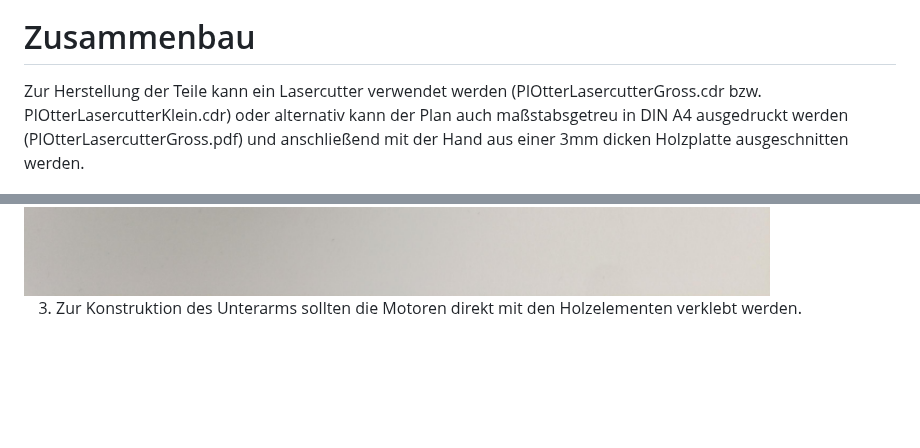
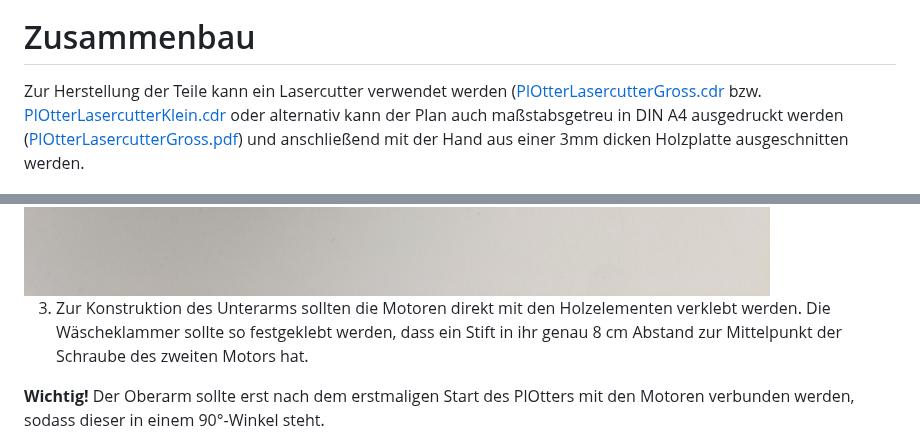
Before and after one commit to dieBaerigenBerchtesgadener/PlOtter, a Markdown page: README.md, 2 parts joined by grey strips. Rendered like a GitHub page; blank space fills up the shorter version.

```diff
--- a/README.md
+++ b/README.md
@@ -97,7 +97,7 @@ Andere Raspberry Pis werden auch unterstützt, der Raspberry Pi Zero genügt abe
 10. Um nun die Webseite zu öffnen gehe auf http://plotter bzw. http://deineIpAdresse
 
 # Zusammenbau
-Zur Herstellung der Teile kann ein Lasercutter verwendet werden (PlOtterLasercutterGross.cdr bzw. PlOtterLasercutterKlein.cdr) oder alternativ kann der Plan auch maßstabsgetreu in DIN A4 ausgedruckt werden (PlOtterLasercutterGross.pdf) und anschließend mit der Hand aus einer 3mm dicken Holzplatte ausgeschnitten werden.
+Zur Herstellung der Teile kann ein Lasercutter verwendet werden ([PlOtterLasercutterGross.cdr]([https://pages.github.com/](https://github.com/dieBaerigenBerchtesgadener/PlOtter/blob/main/PlOtterLasercutterGross.cdr)) bzw. [PlOtterLasercutterKlein.cdr]([https://pages.github.com/](https://github.com/dieBaerigenBerchtesgadener/PlOtter/blob/main/PlOtterLasercutterKlein.cdr)) oder alternativ kann der Plan auch maßstabsgetreu in DIN A4 ausgedruckt werden ([PlOtterLasercutterGross.pdf](https://github.com/dieBaerigenBerchtesgadener/PlOtter/blob/main/PlOtterLasercutterGross.pdf)) und anschließend mit der Hand aus einer 3mm dicken Holzplatte ausgeschnitten werden.
 
 
 <div style="display: flex;">
@@ -122,7 +122,9 @@ Zur Herstellung der Teile kann ein Lasercutter verwendet werden (PlOtterLasercut
 
 
 
-3. Zur Konstruktion des Unterarms sollten die Motoren direkt mit den Holzelementen verklebt werden.
+3. Zur Konstruktion des Unterarms sollten die Motoren direkt mit den Holzelementen verklebt werden. Die Wäscheklammer sollte so festgeklebt werden, dass ein Stift in ihr genau 8 cm Abstand zur Mittelpunkt der Schraube des zweiten Motors hat.
+
+**Wichtig!** Der Oberarm sollte erst nach dem erstmaligen Start des PlOtters mit den Motoren verbunden werden, sodass dieser in einem 90°-Winkel steht.
 
 
 <div style="display: flex;">
```
Also changed, not shown: other parts of README.md (+1 -2 lines).
